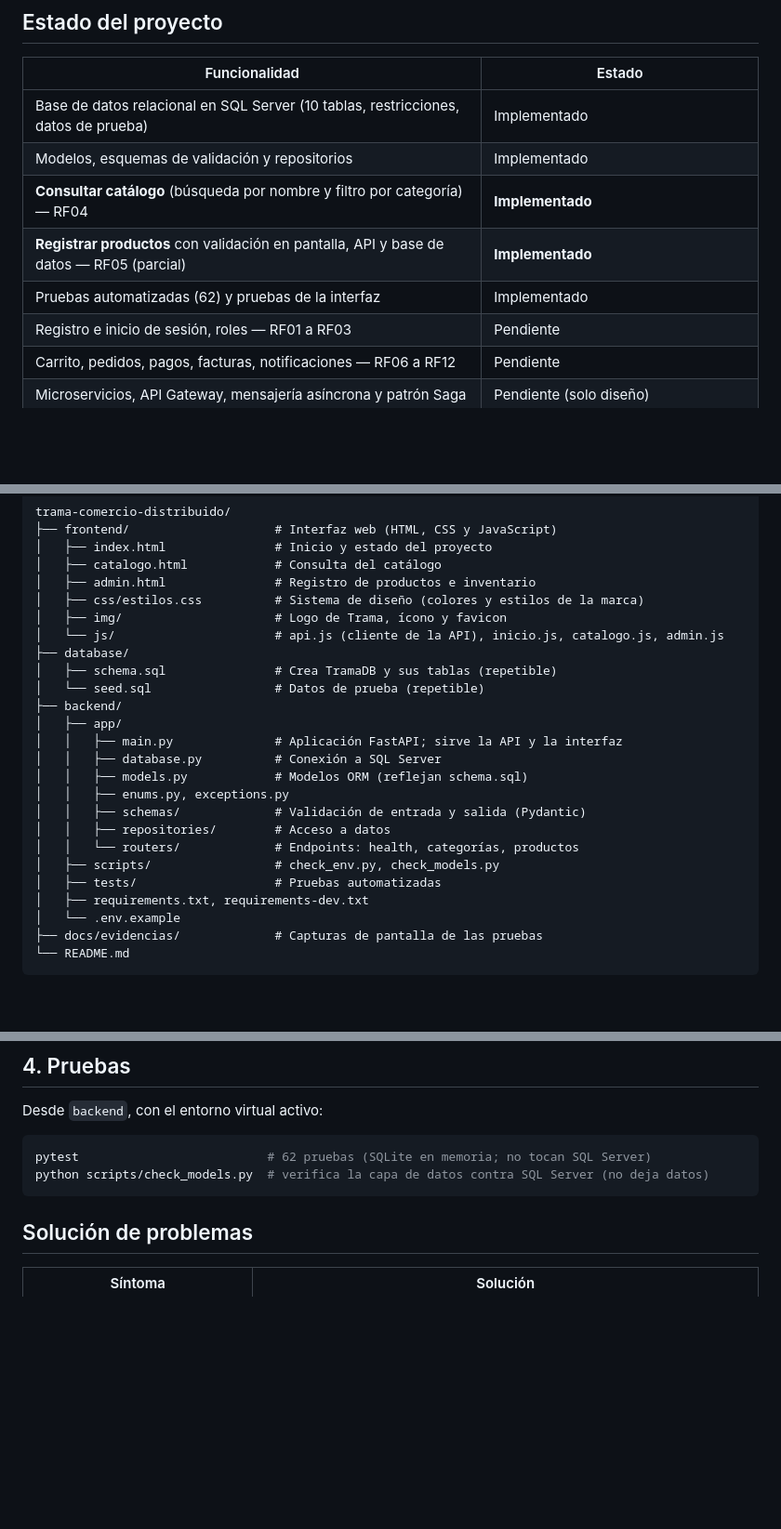
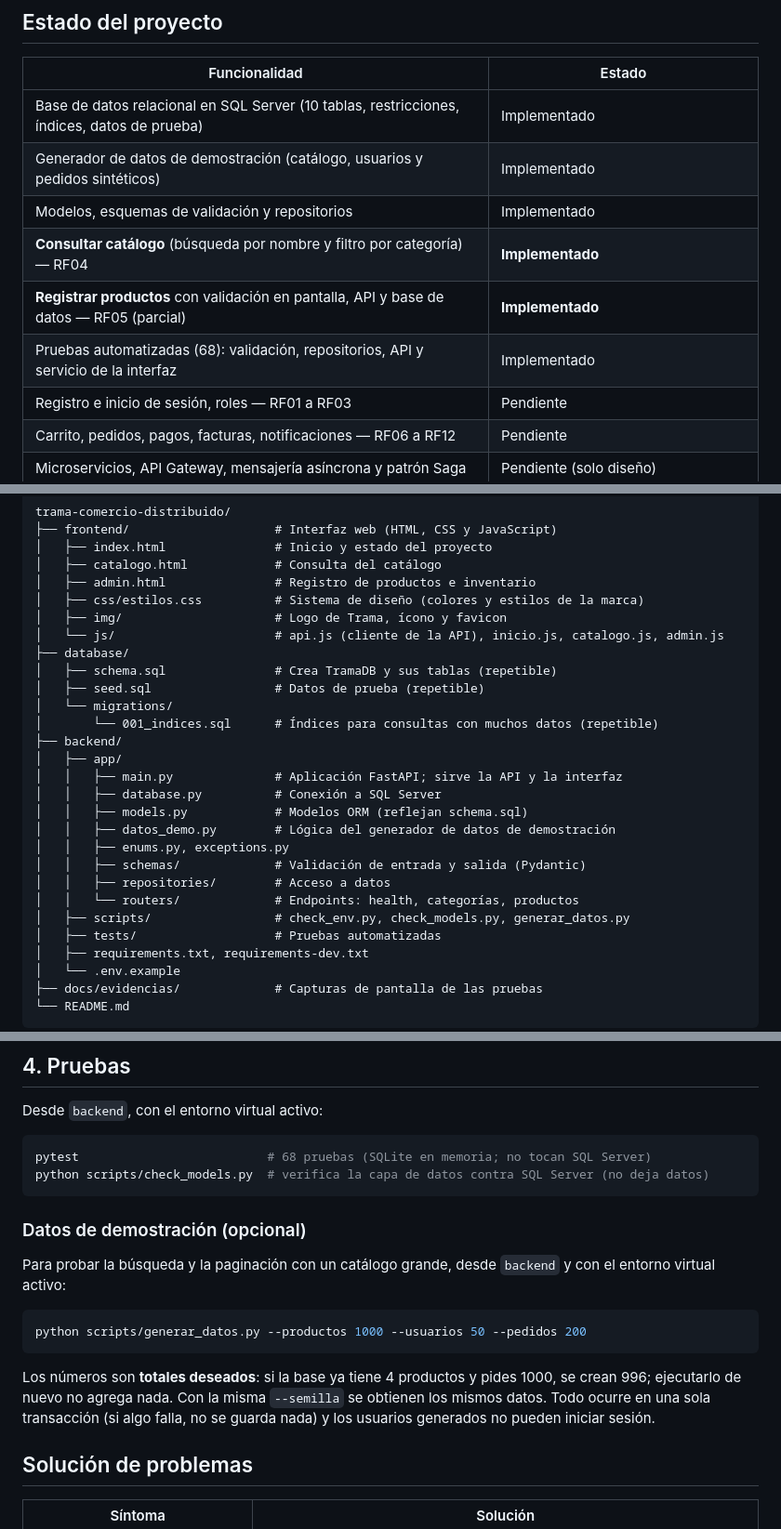
Before and after one commit to alejo7762-coder/trama-comercio-distribuido, a Markdown page: README.md, 3 parts joined by grey strips. Shown at 93% size. GitHub-like rendering; blank space fills up the shorter version.

````diff
--- a/README.md
+++ b/README.md
@@ -8,11 +8,12 @@ Sistema para una plataforma de comercio electrónico orientado a catálogo, carr
 
 | Funcionalidad | Estado |
 |---|---|
-| Base de datos relacional en SQL Server (10 tablas, restricciones, datos de prueba) | Implementado |
+| Base de datos relacional en SQL Server (10 tablas, restricciones, índices, datos de prueba) | Implementado |
+| Generador de datos de demostración (catálogo, usuarios y pedidos sintéticos) | Implementado |
 | Modelos, esquemas de validación y repositorios | Implementado |
 | **Consultar catálogo** (búsqueda por nombre y filtro por categoría) — RF04 | **Implementado** |
 | **Registrar productos** con validación en pantalla, API y base de datos — RF05 (parcial) | **Implementado** |
-| Pruebas automatizadas (62) y pruebas de la interfaz | Implementado |
+| Pruebas automatizadas (68): validación, repositorios, API y servicio de la interfaz | Implementado |
 | Registro e inicio de sesión, roles — RF01 a RF03 | Pendiente |
 | Carrito, pedidos, pagos, facturas, notificaciones — RF06 a RF12 | Pendiente |
 | Microservicios, API Gateway, mensajería asíncrona y patrón Saga | Pendiente (solo diseño) |
@@ -37,17 +38,20 @@ trama-comercio-distribuido/
 │   └── js/                      # api.js (cliente de la API), inicio.js, catalogo.js, admin.js
 ├── database/
 │   ├── schema.sql               # Crea TramaDB y sus tablas (repetible)
-│   └── seed.sql                 # Datos de prueba (repetible)
+│   ├── seed.sql                 # Datos de prueba (repetible)
+│   └── migrations/
+│       └── 001_indices.sql      # Índices para consultas con muchos datos (repetible)
 ├── backend/
 │   ├── app/
 │   │   ├── main.py              # Aplicación FastAPI; sirve la API y la interfaz
 │   │   ├── database.py          # Conexión a SQL Server
 │   │   ├── models.py            # Modelos ORM (reflejan schema.sql)
+│   │   ├── datos_demo.py        # Lógica del generador de datos de demostración
 │   │   ├── enums.py, exceptions.py
 │   │   ├── schemas/             # Validación de entrada y salida (Pydantic)
 │   │   ├── repositories/        # Acceso a datos
 │   │   └── routers/             # Endpoints: health, categorías, productos
-│   ├── scripts/                 # check_env.py, check_models.py
+│   ├── scripts/                 # check_env.py, check_models.py, generar_datos.py
 │   ├── tests/                   # Pruebas automatizadas
 │   ├── requirements.txt, requirements-dev.txt
 │   └── .env.example
@@ -130,9 +135,19 @@ Códigos de error: `422` datos inválidos, `404` recurso inexistente, `409` conf
 Desde `backend`, con el entorno virtual activo:
 
 ```powershell
-pytest                          # 62 pruebas (SQLite en memoria; no tocan SQL Server)
+pytest                          # 68 pruebas (SQLite en memoria; no tocan SQL Server)
 python scripts/check_models.py  # verifica la capa de datos contra SQL Server (no deja datos)
 ```
+
+### Datos de demostración (opcional)
+
+Para probar la búsqueda y la paginación con un catálogo grande, desde `backend` y con el entorno virtual activo:
+
+```powershell
+python scripts/generar_datos.py --productos 1000 --usuarios 50 --pedidos 200
+```
+
+Los números son **totales deseados**: si la base ya tiene 4 productos y pides 1000, se crean 996; ejecutarlo de nuevo no agrega nada. Con la misma `--semilla` se obtienen los mismos datos. Todo ocurre en una sola transacción (si algo falla, no se guarda nada) y los usuarios generados no pueden iniciar sesión.
 
 ## Solución de problemas
 
````
Also changed, not shown: other parts of README.md (+1 -0 lines).
